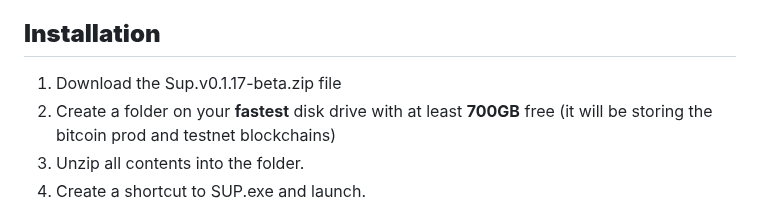
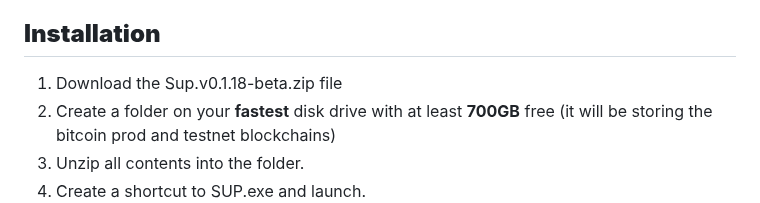
Before and after one commit to embiimob/Sup, a Markdown page: README.md, the part around the change. Rendered like a GitHub page.

```diff
--- a/README.md
+++ b/README.md
@@ -11,7 +11,7 @@ P2FK was directly inspired by the satoshi uploader  see --> https://cirosantilli
 
 ## **Installation**
 
-1. Download the Sup.v0.1.17-beta.zip file
+1. Download the Sup.v0.1.18-beta.zip file
 2. Create a folder on your **fastest** disk drive with at least **700GB** free (it will be storing the bitcoin prod and testnet blockchains)
 3. Unzip all contents into the folder.
 4. Create a shortcut to SUP.exe and launch.
```
